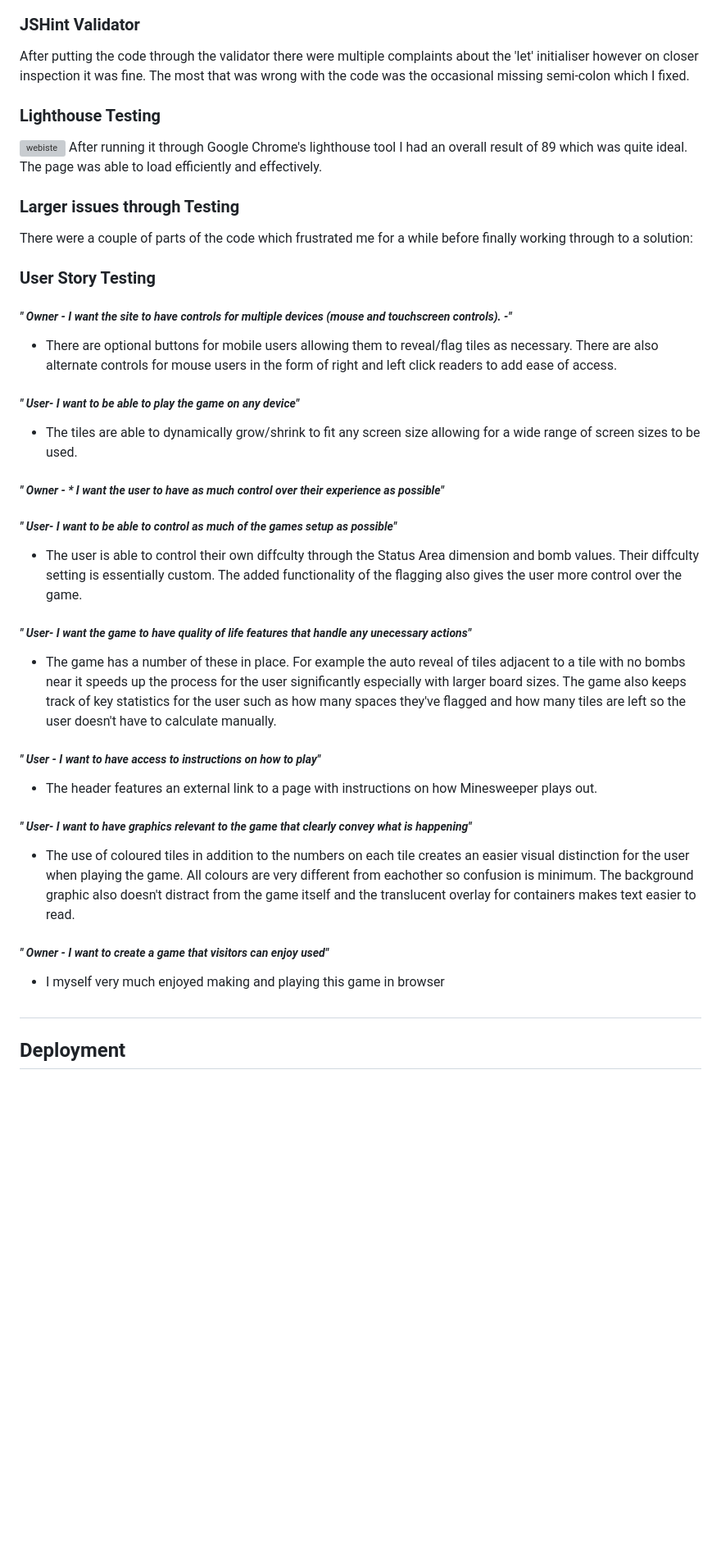
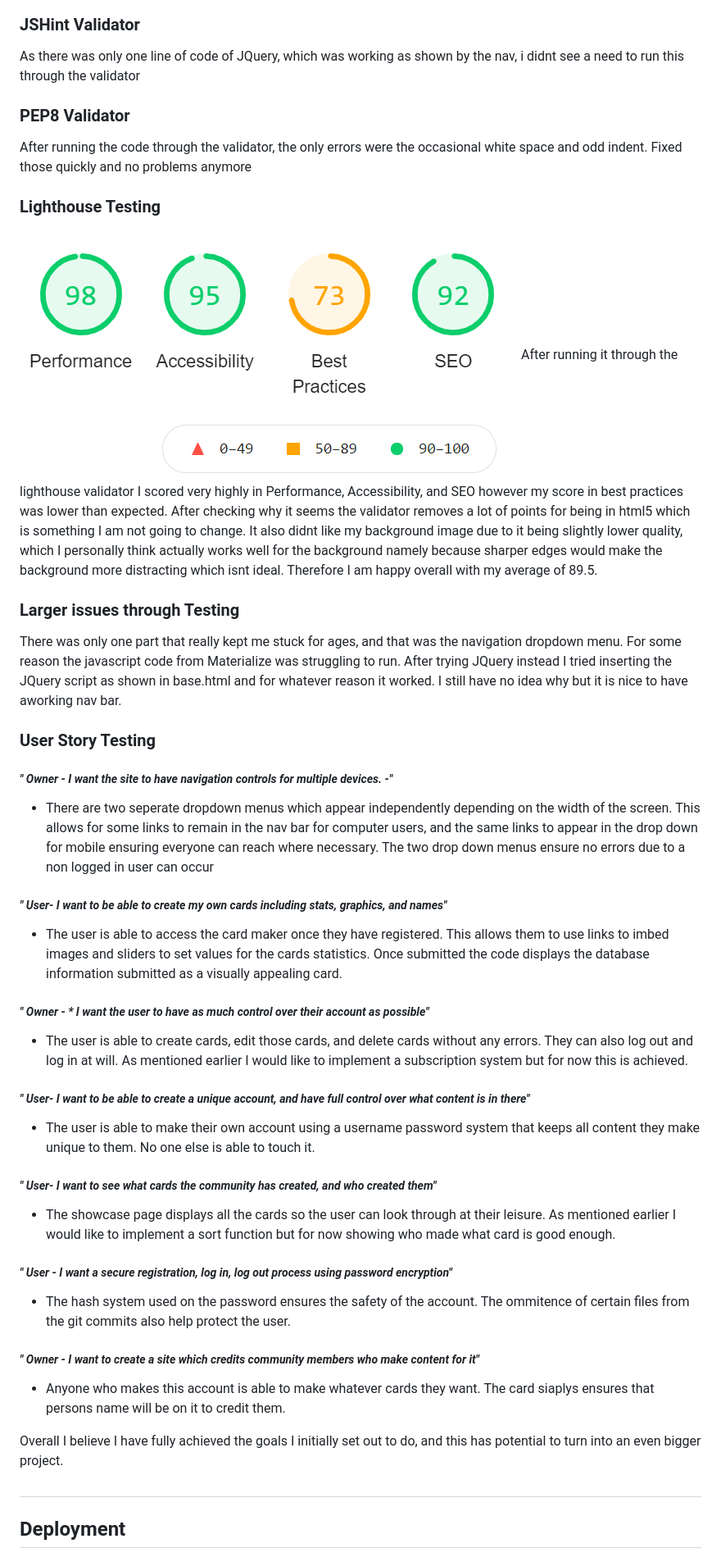
Before and after one commit to Code-Institute-Submissions/SpudStar-milestone-three-project_OctResub, a Markdown page: README.md, the part around the change printed below. Shown: that part at 82% size. GitHub-like rendering; pictures changed too: readmeassets/lighthouse_ms3.png (added); blank space fills up the shorter version; grey boxes are pictures that could not be loaded.

Commit message:
Read Me Done, Code validated

```diff
--- a/README.md
+++ b/README.md
@@ -107,34 +104,40 @@ For the features I will go on a page to page basis.
  ### JSHint Validator
- After putting the code through the validator there were multiple complaints about the 'let' initialiser however on closer inspection it was fine. The most that was wrong with the code was the occasional missing semi-colon which I fixed.
+ As there was only one line of code of JQuery, which was working as shown by the nav, i didnt see a need to run this through the validator
+
+ ### PEP8 Validator
+ After running the code through the validator, the only errors were the occasional white space and odd indent. Fixed those quickly and no problems anymore
+
 ### Lighthouse Testing
-![webiste](readmeassets/lighthousevalidator.png)
-After running it through Google Chrome's lighthouse tool I had an overall result of 89 which was quite ideal. The page was able to load efficiently and effectively.
+![webiste](readmeassets/lighthouse_ms3.png)
+After running it through the lighthouse validator I scored very highly in Performance, Accessibility, and SEO however my score in best practices was lower than expected.
+After checking why it seems the validator removes a lot of points for being in html5 which is something I am not going to change. It also didnt like my background image due to it being slightly lower quality, which I personally think actually works well for the background namely because sharper edges would make the background more distracting which isnt ideal. Therefore I am happy overall with my average of 89.5.
 
 ### Larger issues through Testing
-There were a couple of parts of the code which frustrated me for a while before finally working through to a solution:
+There was only one part that really kept me stuck for ages, and that was the navigation dropdown menu. For some reason the javascript code from Materialize was struggling to run. After trying JQuery instead I tried inserting the JQuery script as shown in base.html and for whatever reason it worked. I still have no idea why but it is nice to have aworking nav bar.
 
 ### User Story Testing
-##### *" Owner - I want the site to have controls for multiple devices (mouse and touchscreen controls). -"*
-- There are optional buttons for mobile users allowing them to reveal/flag tiles as necessary. There are also alternate controls for mouse users in the form of right and left click readers to add ease of access.
+##### *" Owner - I want the site to have navigation controls for multiple devices. -"*
+- There are two seperate dropdown menus which appear independently depending on the width of the screen. This allows for some links to remain in the nav bar for computer users, and the same links to appear in the drop down for mobile ensuring everyone can reach where necessary. The two drop down menus ensure no errors due to a non logged in user can occur
 
-##### *" User- I want to be able to play the game on any device"*
-- The tiles are able to dynamically grow/shrink to fit any screen size allowing for a wide range of screen sizes to be used.
+##### *" User- I want to be able to create my own cards including stats, graphics, and names"*
+- The user is able to access the card maker once they have registered. This allows them to use links to imbed images and sliders to set values for the cards statistics. Once submitted the code displays the database information submitted as a visually appealing card.
 
-##### *" Owner - * I want the user to have as much control over their experience as possible"*
-##### *" User- I want to be able to control as much of the games setup as possible"*
-- The user is able to control their own diffculty through the Status Area dimension and bomb values. Their diffculty setting is essentially custom. The added functionality of the flagging also gives the user more control over the game.
+##### *" Owner - * I want the user to have as much control over their account as possible"*
+- The user is able to create cards, edit those cards, and delete cards without any errors. They can also log out and log in at will. As mentioned earlier I would like to implement a subscription system but for now this is achieved.
 
-##### *" User- I want the game to have quality of life features that handle any unecessary actions"*
-- The game has a number of these in place. For example the auto reveal of tiles adjacent to a tile with no bombs near it speeds up the process for the user significantly especially with larger board sizes. The game also keeps track of key statistics for the user such as how many spaces they've flagged and how many tiles are left so the user doesn't have to calculate manually.
+##### *" User- I want to be able to create a unique account, and have full control over what content is in there"*
+- The user is able to make their own account using a username password system that keeps all content they make unique to them. No one else is able to touch it.
 
-##### *" User - I want to have access to instructions on how to play"*
-- The header features an external link to a page with instructions on how Minesweeper plays out.
+##### *" User- I want to see what cards the community has created, and who created them"*
+- The showcase page displays all the cards so the user can look through at their leisure. As mentioned earlier I would like to implement a sort function but for now showing who made what card is good enough.
 
-##### *" User- I want to have graphics relevant to the game that clearly convey what is happening"*
-- The use of coloured tiles in addition to the numbers on each tile creates an easier visual distinction for the user when playing the game. All colours are very different from eachother so confusion is minimum. The background graphic also doesn't distract from the game itself and the translucent overlay for containers makes text easier to read.
+##### *" User -  I want a secure registration, log in, log out process using password encryption"*
+- The hash system used on the password ensures the safety of the account. The ommitence of certain files from the git commits also help protect the user.
 
-##### *" Owner - I want to create a game that visitors can enjoy used"*
-- I myself very much enjoyed making and playing this game in browser
+##### *" Owner - I want to create a site which credits community members who make content for it"*
+- Anyone who makes this account is able to make whatever cards they want. The card siaplys ensures that persons name will be on it to credit them.
+
+Overall I believe I have fully achieved the goals I initially set out to do, and this has potential to turn into an even bigger project.
 
 #
 ## Deployment
```
Also changed, not shown: other parts of README.md (+22 -9 lines), readmeassets/am_i_responsive_ms3.png (added), 4 other files.
